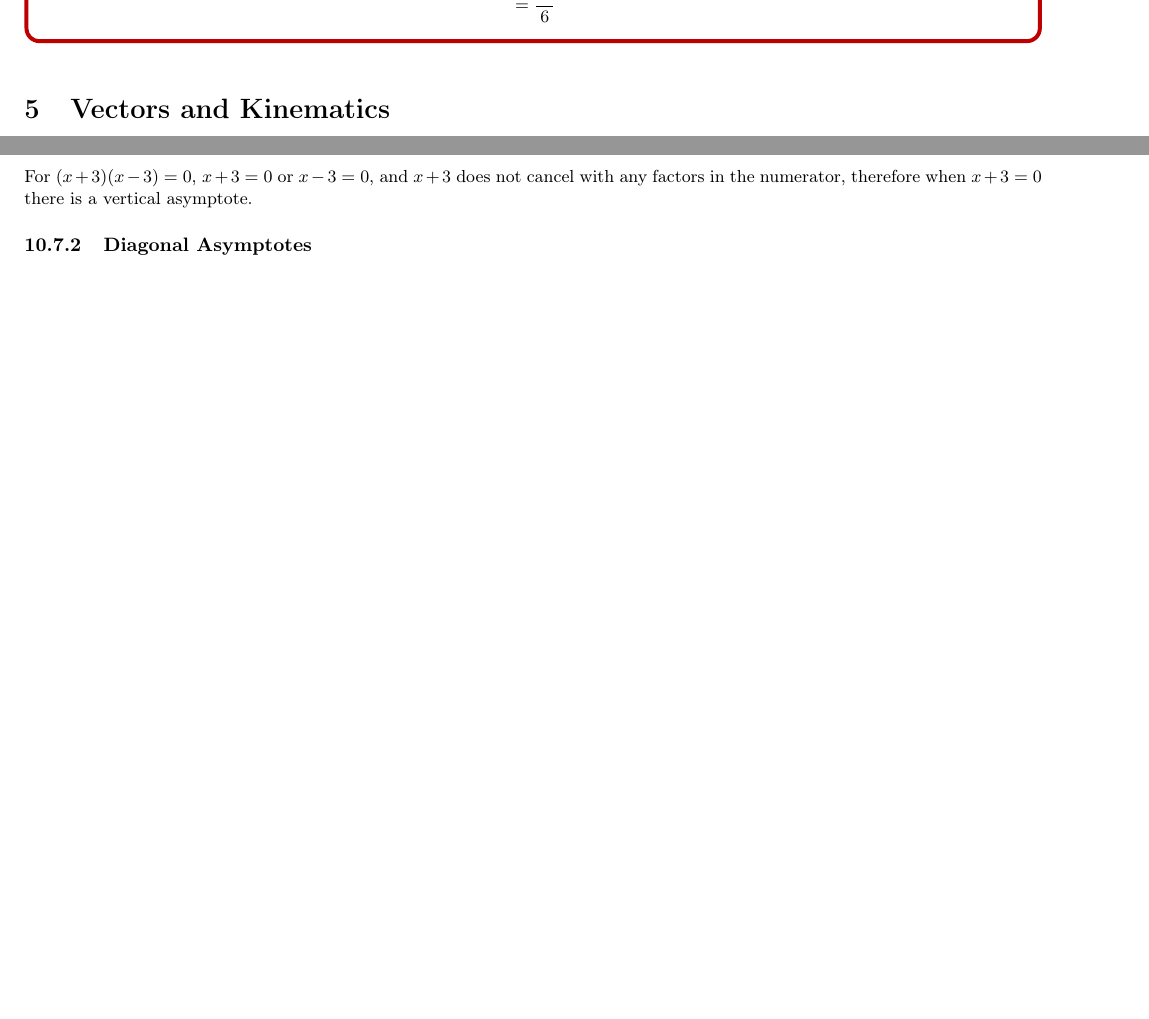
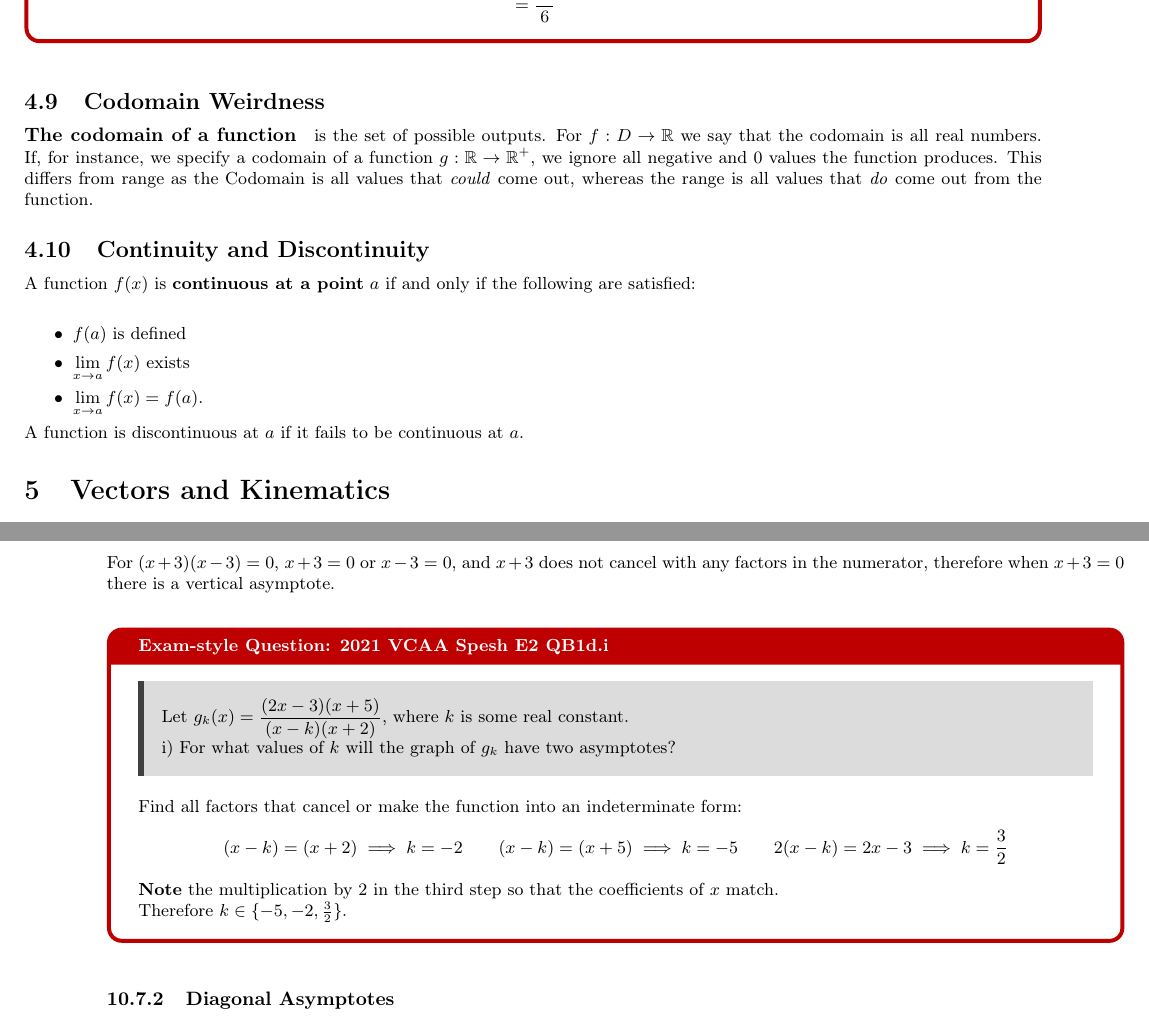
Before and after one commit to itssammurphy/specialist-maths-bound, a LaTeX document (Specialist Mathematics Reference.tex): two parts of pages 16 and 64 of 88 before the commit and two parts of pages 16 and 65 of 89 after it, joined at a grey line, cut so that both start at the same text, the shorter picture padded with empty space. Compiled offline with pdfLaTeX; a LaTeX package or settings file that is missing is left out.

Commit message:
added a 2021 spesh e2 question

```diff
--- a/Specialist Mathematics Reference.tex
+++ b/Specialist Mathematics Reference.tex
@@ -117,7 +117,7 @@
 
 \newenvironment{note}[1]{%
 	\mbox{}\\\tcolorbox[beamer,breakable,%
-	title=Example: #1,standard jigsaw,opacityback=0, colframe=red!75!black]}{\endtcolorbox\mbox{}\\}
+	title=Note: #1,standard jigsaw,opacityback=0, colframe=blue!75!black]}{\endtcolorbox\mbox{}\\}
 
 \pagestyle{fancy}
 \fancyhf{}
@@ -414,6 +414,16 @@
 					&=\frac{ab}{6}
 				\end{align*}
 			\end{examquestion}
+		\subsection{Codomain Weirdness}
+			\paragraph{The codomain of a function} is the set of possible outputs. For $f: D\to\R$ we say that the codomain is all real numbers. If, for instance, we specify a codomain of a function $g: \R\to\R^+$, we ignore all negative and 0 values the function produces. This differs from range as the Codomain is all values that \textit{could} come out, whereas the range is all values that \textit{do} come out from the function.
+		\subsection{Continuity and Discontinuity}
+			A function $f(x)$ is \textbf{continuous at a point} $a$ if and only if the following are satisfied:\\
+			\begin{itemize}
+				\item $f(a)$ is defined
+				\item $\lim\limits_{x\to a}f(x)$ exists
+				\item $\lim\limits_{x\to a}f(x)=f(a)$.
+			\end{itemize}
+			A function is discontinuous at $a$ if it fails to be continuous at $a$.
 	\section{Vectors and Kinematics}
 		\subsection{Vectors Tech}
 			\paragraph{Create a vector} ctrl+( creates a matrix which we can use for vectors.
@@ -1951,6 +1962,18 @@
 				\frac{2x-6}{x^2-9}=\frac{2(x-3)}{(x+3)(x-3)}
 				\]
 				For $(x+3)(x-3)=0$, $x+3=0$ or $x-3=0$, and $x+3$ does not cancel with any factors in the numerator, therefore when $x+3=0$ there is a vertical asymptote.
+				\begin{examquestion}{2021 VCAA Spesh E2 QB1d.i}
+					\begin{leftbar}
+						Let $\displaystyle g_k(x)=\frac{(2x-3)(x+5)}{(x-k)(x+2)}$, where $k$ is some real constant.\\
+						i) For what values of $k$ will the graph of $g_k$ have two asymptotes?
+					\end{leftbar}
+					Find all factors that cancel or make the function into an indeterminate form:
+					\[
+						(x-k)=(x+2)\implies k=-2\qquad (x-k)=(x+5)\implies k=-5\qquad 2(x-k)=2x-3\implies k=\frac{3}{2}
+					\]
+					\textbf{Note} the multiplication by 2 in the third step so that the coefficients of $x$ match.\\
+					Therefore $k\in\{-5,-2,\frac{3}{2}\}$.
+				\end{examquestion}
 			\subsubsection{Diagonal Asymptotes}
 			\begin{note}{Definition for diagonal asymptotes}
 				A line $y=mx+c$ is a diagonal asymptote of $g(x)$ as $x\to\infty$ if $\lim\limits_{x\to+\infty}\left(g(x)-[mx+c]\right)=0$. Similarly when $\lim\limits_{x\to-\infty}\left(g(x)-[mx+c]\right)=0$. If $m=0$ then it is a horizontal asymptote.
```
Also changed, not shown: Specialist Mathematics Reference.tex (1 more changed lines), 5 other files.
